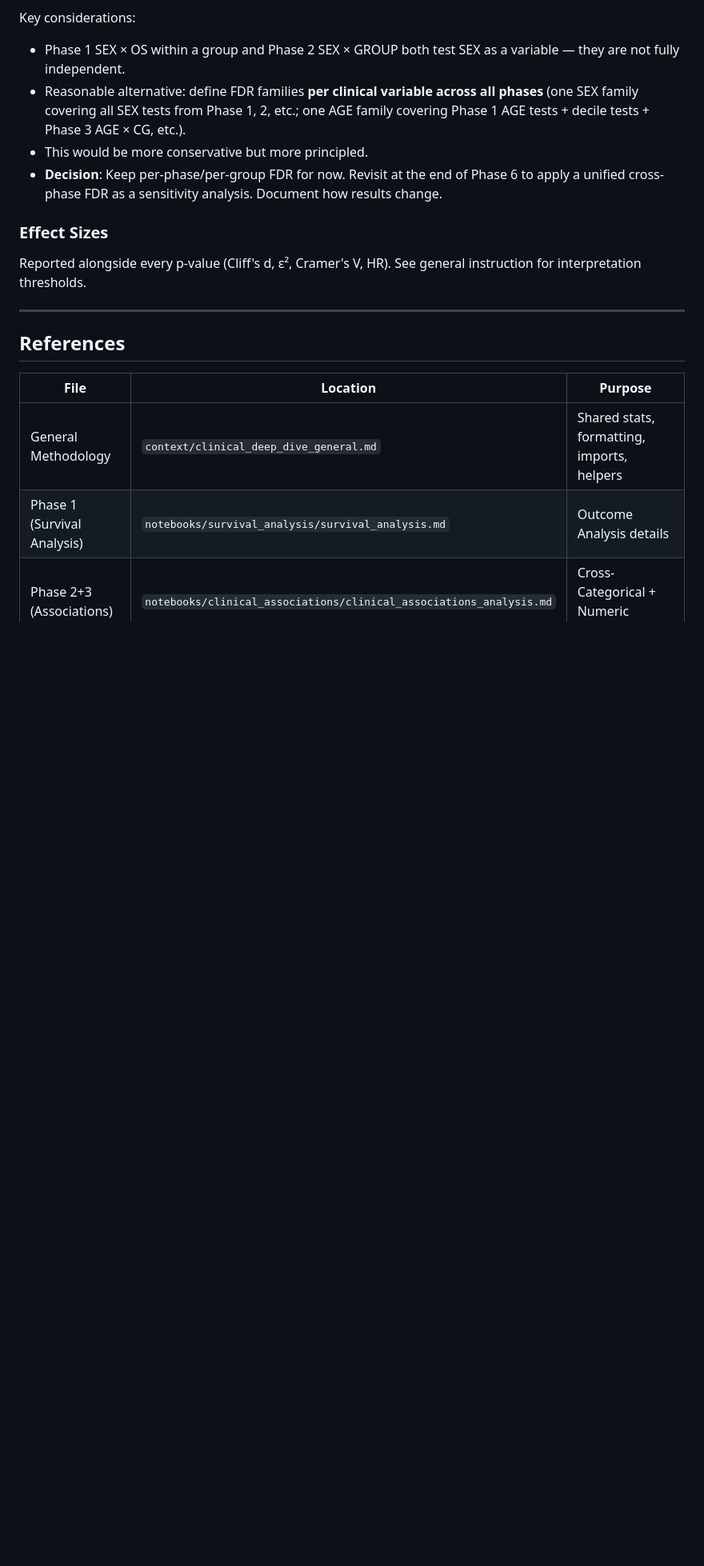
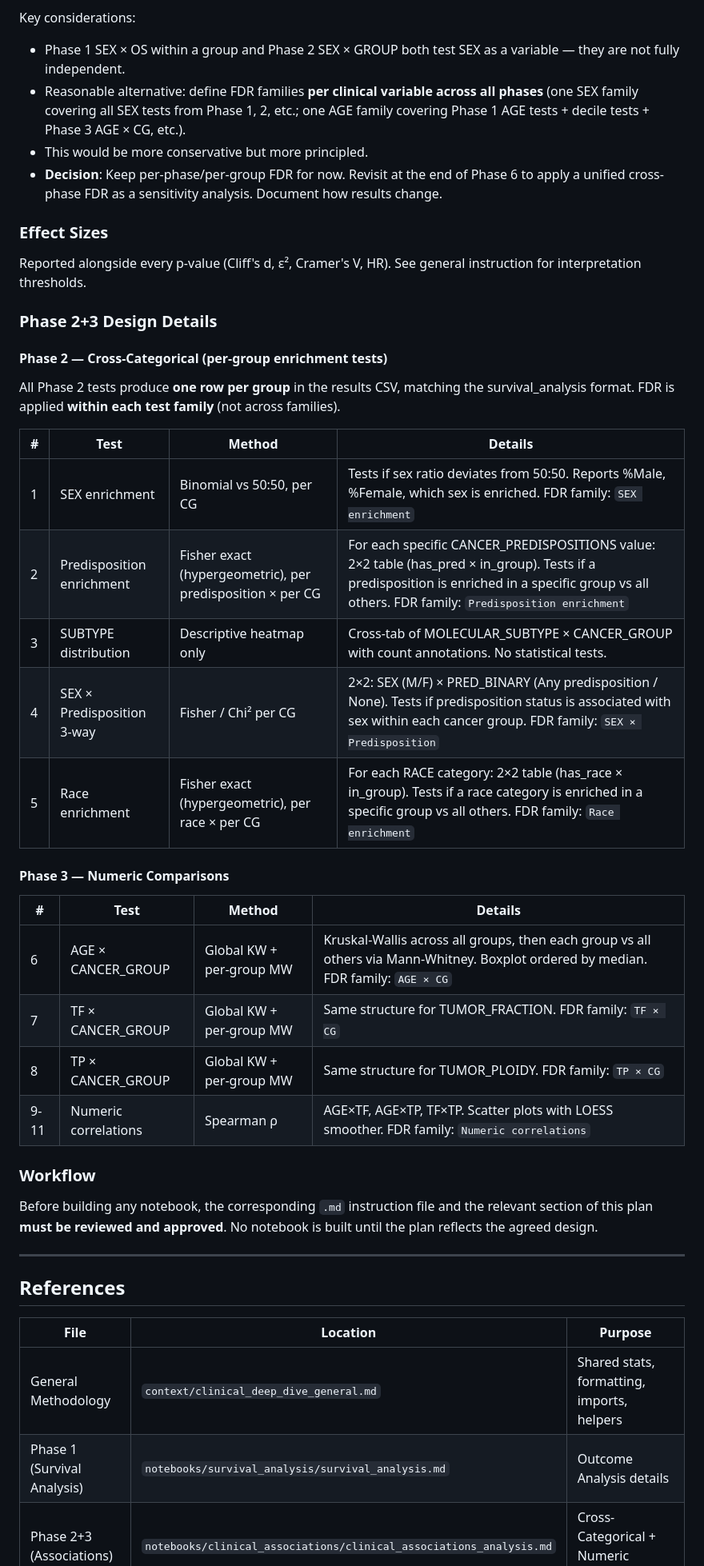
Before and after one commit to AlonLuboshitz/menow_home_ass, a Markdown page: context/clinical_deep_dive_plan.md, the part around one of its changes. Shown at 80% size. Drawn GitHub-style; blank space fills up the shorter version.

Commit message:
docs: update plan with Phase 2+3 design details + workflow note
- Update Phases Overview table with final Phase 2+3 details
- Add Phase 2+3 Design Details subsection (all 11 tests, methods, FDR families)
- Add workflow: plan must be reviewed and approved before building notebooks

```diff
--- a/context/clinical_deep_dive_plan.md
+++ b/context/clinical_deep_dive_plan.md
@@ -96,6 +96,33 @@ Key considerations:
 
 Reported alongside every p-value (Cliff's d, ε², Cramer's V, HR). See general instruction for interpretation thresholds.
 
+### Phase 2+3 Design Details
+
+#### Phase 2 — Cross-Categorical (per-group enrichment tests)
+
+All Phase 2 tests produce **one row per group** in the results CSV, matching the survival_analysis format. FDR is applied **within each test family** (not across families).
+
+| # | Test | Method | Details |
+|---|------|--------|---------|
+| 1 | SEX enrichment | Binomial vs 50:50, per CG | Tests if sex ratio deviates from 50:50. Reports %Male, %Female, which sex is enriched. FDR family: `SEX enrichment` |
+| 2 | Predisposition enrichment | Fisher exact (hypergeometric), per predisposition × per CG | For each specific CANCER_PREDISPOSITIONS value: 2×2 table (has_pred × in_group). Tests if a predisposition is enriched in a specific group vs all others. FDR family: `Predisposition enrichment` |
+| 3 | SUBTYPE distribution | Descriptive heatmap only | Cross-tab of MOLECULAR_SUBTYPE × CANCER_GROUP with count annotations. No statistical tests. |
+| 4 | SEX × Predisposition 3-way | Fisher / Chi² per CG | 2×2: SEX (M/F) × PRED_BINARY (Any predisposition / None). Tests if predisposition status is associated with sex within each cancer group. FDR family: `SEX × Predisposition` |
+| 5 | Race enrichment | Fisher exact (hypergeometric), per race × per CG | For each RACE category: 2×2 table (has_race × in_group). Tests if a race category is enriched in a specific group vs all others. FDR family: `Race enrichment` |
+
+#### Phase 3 — Numeric Comparisons
+
+| # | Test | Method | Details |
+|---|------|--------|---------|
+| 6 | AGE × CANCER_GROUP | Global KW + per-group MW | Kruskal-Wallis across all groups, then each group vs all others via Mann-Whitney. Boxplot ordered by median. FDR family: `AGE × CG` |
+| 7 | TF × CANCER_GROUP | Global KW + per-group MW | Same structure for TUMOR_FRACTION. FDR family: `TF × CG` |
+| 8 | TP × CANCER_GROUP | Global KW + per-group MW | Same structure for TUMOR_PLOIDY. FDR family: `TP × CG` |
+| 9-11 | Numeric correlations | Spearman ρ | AGE×TF, AGE×TP, TF×TP. Scatter plots with LOESS smoother. FDR family: `Numeric correlations` |
+
+### Workflow
+
+Before building any notebook, the corresponding `.md` instruction file and the relevant section of this plan **must be reviewed and approved**. No notebook is built until the plan reflects the agreed design.
+
 ---
 
 ## References
```
Also changed, not shown: other parts of context/clinical_deep_dive_plan.md (+1 -1 lines).
